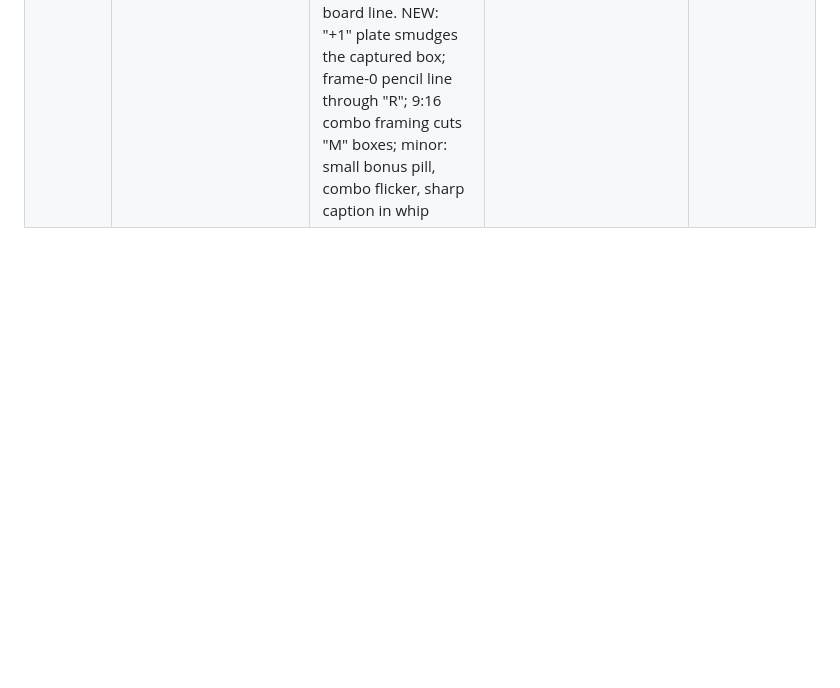
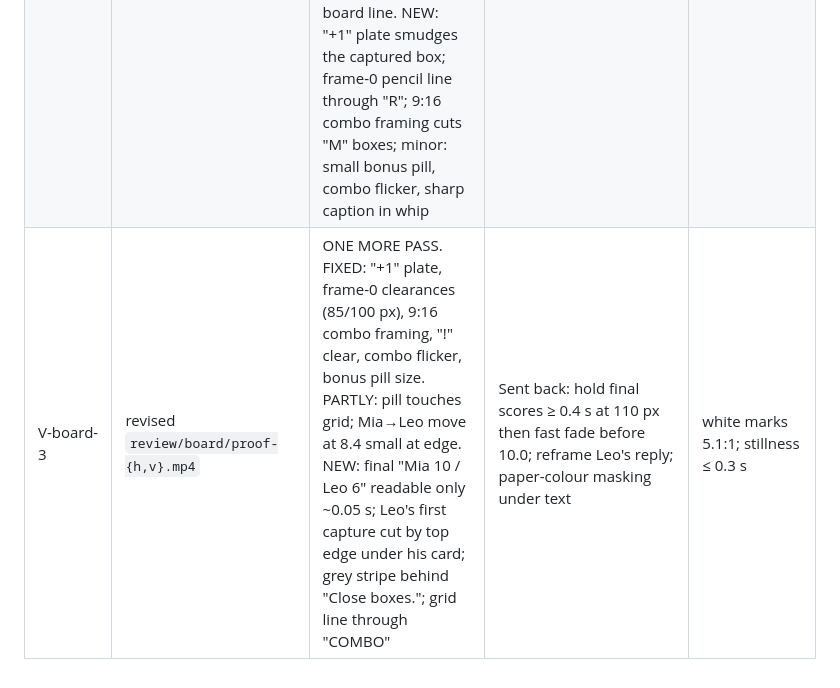
Before and after one commit to oshal7/dots-nd-boxes, a Markdown page: promo/review/LEDGER.md, the part around the change. Drawn GitHub-style; blank space fills up the shorter version.

Commit message:
Ledger: board verification round 3
Co-Authored-By: Claude Opus 5.5 <noreply@anthropic.com>
Claude-Session: https://claude.ai/code/session_015djpT82mPv6pF3coxQuzAb

```diff
--- a/promo/review/LEDGER.md
+++ b/promo/review/LEDGER.md
@@ -15,3 +15,4 @@ Critics never see the builder's reasoning; each round's critic is a new agent.
 | C-board-1 | `review/board/proof-{h,v}.mp4` (0–10) | REVISE: (1) chain captures have no visible cause, "+1" only on the first; (2) white marks on fills 3.76/3.91:1 (0.82 opacity lightens deep tones); (3) "+1" 3.69:1, pale combo text; (4) "5x COMBO!" touches Leo's card/top edge, line through "!"; (5) whip pan strobes (4–6 ghost copies); (6) 16:9 near-still 2.75–3.5, final board only 34 % width, 22° tilt reads as distortion; (7) lines through headline words; (8) tiny score chips, cursor off ripple, pencil board missing lines | Shared: Board fill opacity 0.82 → 1 (all modules); handoff C 16:9 gap 150 → 190 (board 70 % of height), TILT 22° → 30°. Builder: tap+snap per chain capture with +1, solid accent-ink floats with paper backing, combo clearance, smooth whip, push through reads, bigger cards | pending |
 | V-modes-3 | revised `review/modes/proof-{h,v}.mp4` | SHIP. A–D FIXED (Create Room tap → code → join → empty 5×5 at 0–0; headline gaps ≤ 0.13 s; 9:16 edge travels outside both phones, no text crossed; no doubled line); critic1 #9 FIXED. Minor: empty card 0.33 s before the code; 5 px phone-to-button clearance in 9:16; placeholder 3.07:1; header cropped inside the reveal | Applying three polish items (content-sized card, 24 px clearance, placeholder #6b655a) | longest calm 0.07 s; TURN 6.05:1; hint 6.41:1 |
 | V-board-2 | revised `review/board/proof-{h,v}.mp4` | ONE MORE PASS. FIXED: chain causality + "+1" per capture; white marks 5.11/5.08:1 flat; floats 6.3:1; whip = real blur; no holds > 0.5 s; final board 63 % of height with clear keystone; lines under captions; bigger chips; cursor on ripple; pencil ↔ app line-for-line. PARTLY: "!" of 5x on a board line. NEW: "+1" plate smudges the captured box; frame-0 pencil line through "R"; 9:16 combo framing cuts "M" boxes; minor: small bonus pill, combo flicker, sharp caption in whip | Sent back: drop plate, clear frame-0 text and pen, reframe 9:16 combo; minors | frame-diff 2.6–3.4: 0.12–0.16 → ~2.0 |
+| V-board-3 | revised `review/board/proof-{h,v}.mp4` | ONE MORE PASS. FIXED: "+1" plate, frame-0 clearances (85/100 px), 9:16 combo framing, "!" clear, combo flicker, bonus pill size. PARTLY: pill touches grid; Mia→Leo move at 8.4 small at edge. NEW: final "Mia 10 / Leo 6" readable only ~0.05 s; Leo's first capture cut by top edge under his card; grey stripe behind "Close boxes."; grid line through "COMBO" | Sent back: hold final scores ≥ 0.4 s at 110 px then fast fade before 10.0; reframe Leo's reply; paper-colour masking under text | white marks 5.1:1; stillness ≤ 0.3 s |
```
